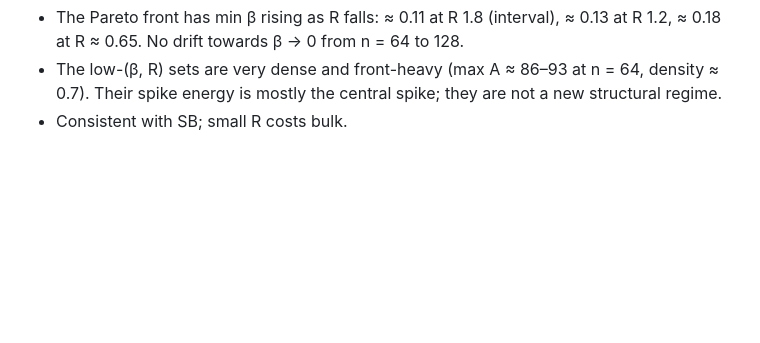
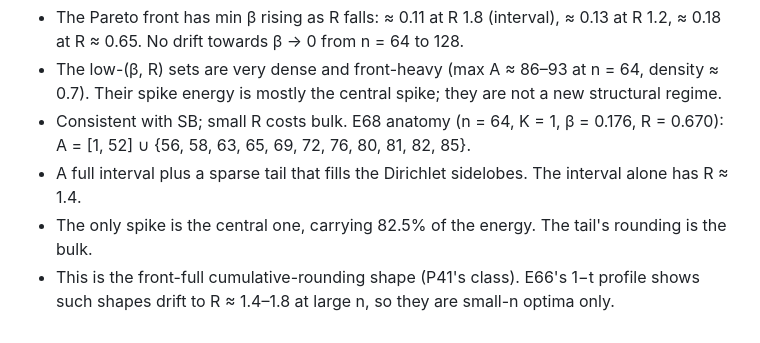
Before and after one commit to aygerix/chowlas-cosine, a Markdown page: .research/EXPERIMENTS.md, the part around the change. Rendered like a GitHub page; blank space fills up the shorter version.

Commit message:
E68 anatomy: interval + sidelobe-filling tail
Co-Authored-By: Claude Opus 5.5 <noreply@anthropic.com>

```diff
--- a/.research/EXPERIMENTS.md
+++ b/.research/EXPERIMENTS.md
@@ -901,3 +901,8 @@ Reading:
 - The low-(β, R) sets are very dense and front-heavy (max A ≈ 86–93 at n = 64, density ≈ 0.7). Their spike energy is
   mostly the central spike; they are not a new structural regime.
 - Consistent with SB; small R costs bulk.
+E68 anatomy (n = 64, K = 1, β = 0.176, R = 0.670): A = [1, 52] ∪ {56, 58, 63, 65, 69, 72, 76, 80, 81, 82, 85}.
+- A full interval plus a sparse tail that fills the Dirichlet sidelobes. The interval alone has R ≈ 1.4.
+- The only spike is the central one, carrying 82.5% of the energy. The tail's rounding is the bulk.
+- This is the front-full cumulative-rounding shape (P41's class). E66's 1−t profile shows such shapes drift to
+  R ≈ 1.4–1.8 at large n, so they are small-n optima only.
```
